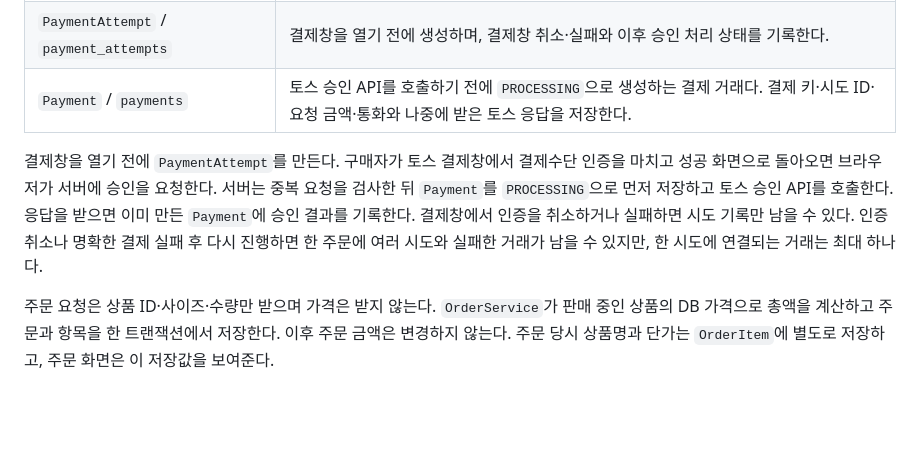
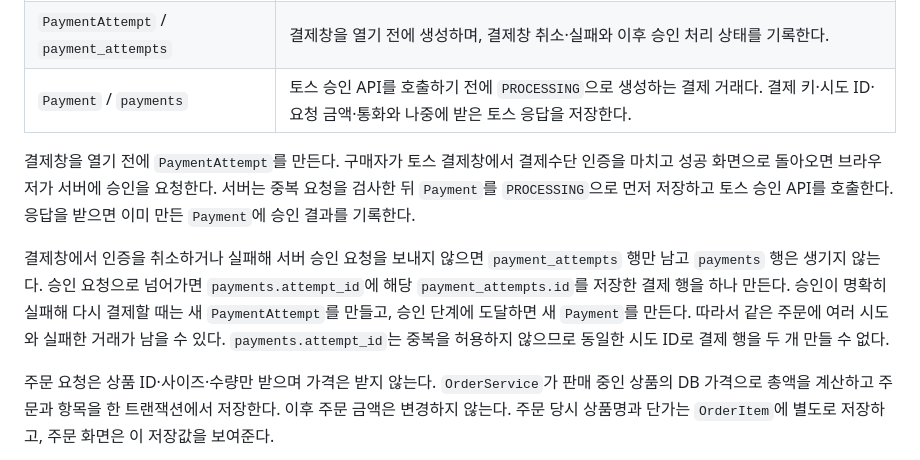
Before and after one commit to lee-gimoon/payment-service, a Markdown page: docs/architecture.md, the part around the change. Rendered like a GitHub page; blank space fills up the shorter version.

Commit message:
docs: explain payment attempt to transaction link

```diff
--- a/docs/architecture.md
+++ b/docs/architecture.md
@@ -12,7 +12,9 @@
 | `PaymentAttempt` / `payment_attempts` | 결제창을 열기 전에 생성하며, 결제창 취소·실패와 이후 승인 처리 상태를 기록한다. |
 | `Payment` / `payments` | 토스 승인 API를 호출하기 전에 `PROCESSING`으로 생성하는 결제 거래다. 결제 키·시도 ID·요청 금액·통화와 나중에 받은 토스 응답을 저장한다. |
 
-결제창을 열기 전에 `PaymentAttempt`를 만든다. 구매자가 토스 결제창에서 결제수단 인증을 마치고 성공 화면으로 돌아오면 브라우저가 서버에 승인을 요청한다. 서버는 중복 요청을 검사한 뒤 `Payment`를 `PROCESSING`으로 먼저 저장하고 토스 승인 API를 호출한다. 응답을 받으면 이미 만든 `Payment`에 승인 결과를 기록한다. 결제창에서 인증을 취소하거나 실패하면 시도 기록만 남을 수 있다. 인증 취소나 명확한 결제 실패 후 다시 진행하면 한 주문에 여러 시도와 실패한 거래가 남을 수 있지만, 한 시도에 연결되는 거래는 최대 하나다.
+결제창을 열기 전에 `PaymentAttempt`를 만든다. 구매자가 토스 결제창에서 결제수단 인증을 마치고 성공 화면으로 돌아오면 브라우저가 서버에 승인을 요청한다. 서버는 중복 요청을 검사한 뒤 `Payment`를 `PROCESSING`으로 먼저 저장하고 토스 승인 API를 호출한다. 응답을 받으면 이미 만든 `Payment`에 승인 결과를 기록한다.
+
+결제창에서 인증을 취소하거나 실패해 서버 승인 요청을 보내지 않으면 `payment_attempts` 행만 남고 `payments` 행은 생기지 않는다. 승인 요청으로 넘어가면 `payments.attempt_id`에 해당 `payment_attempts.id`를 저장한 결제 행을 하나 만든다. 승인이 명확히 실패해 다시 결제할 때는 새 `PaymentAttempt`를 만들고, 승인 단계에 도달하면 새 `Payment`를 만든다. 따라서 같은 주문에 여러 시도와 실패한 거래가 남을 수 있다. `payments.attempt_id`는 중복을 허용하지 않으므로 동일한 시도 ID로 결제 행을 두 개 만들 수 없다.
 
 주문 요청은 상품 ID·사이즈·수량만 받으며 가격은 받지 않는다. `OrderService`가 판매 중인 상품의 DB 가격으로 총액을 계산하고 주문과 항목을 한 트랜잭션에서 저장한다. 이후 주문 금액은 변경하지 않는다. 주문 당시 상품명과 단가는 `OrderItem`에 별도로 저장하고, 주문 화면은 이 저장값을 보여준다.
 
```
